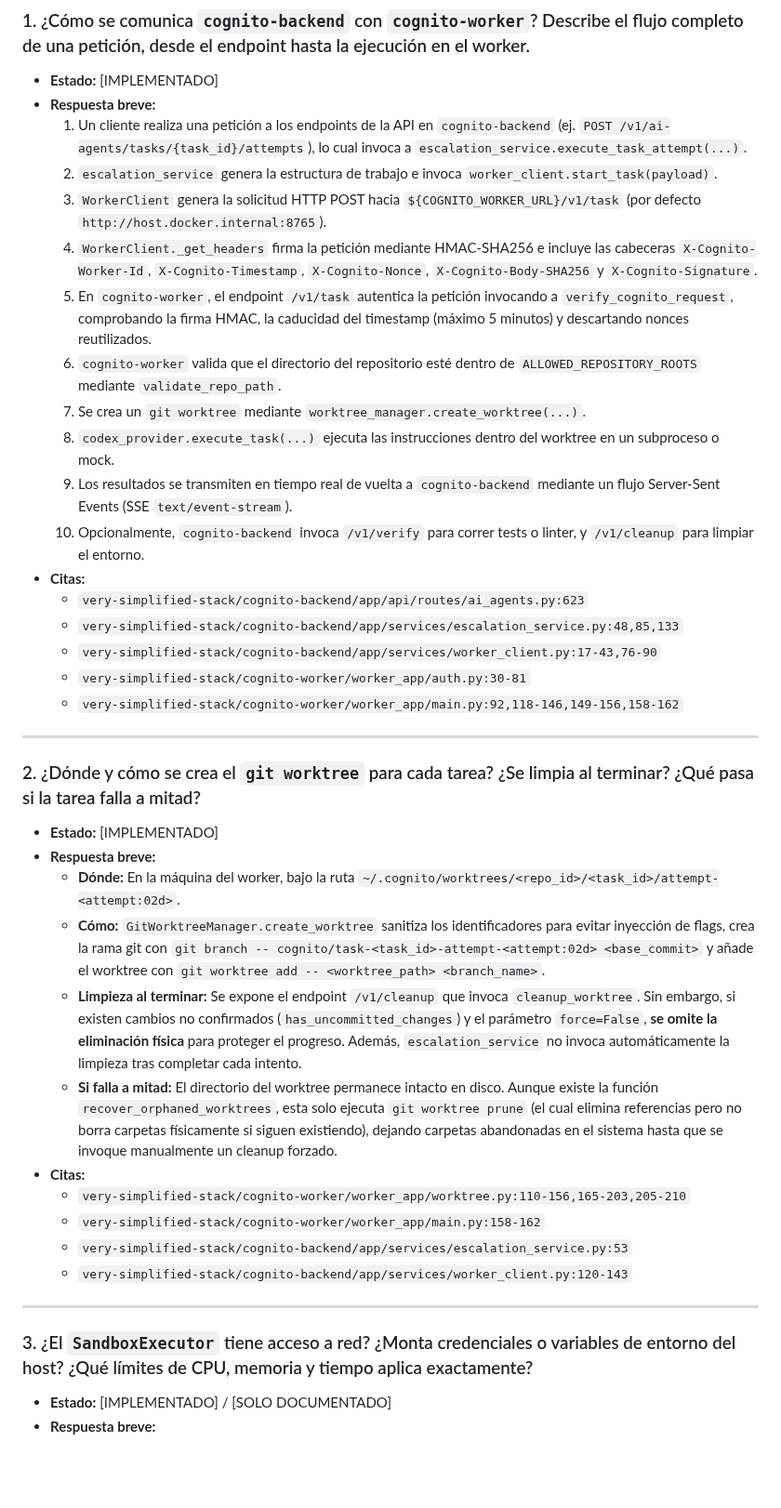
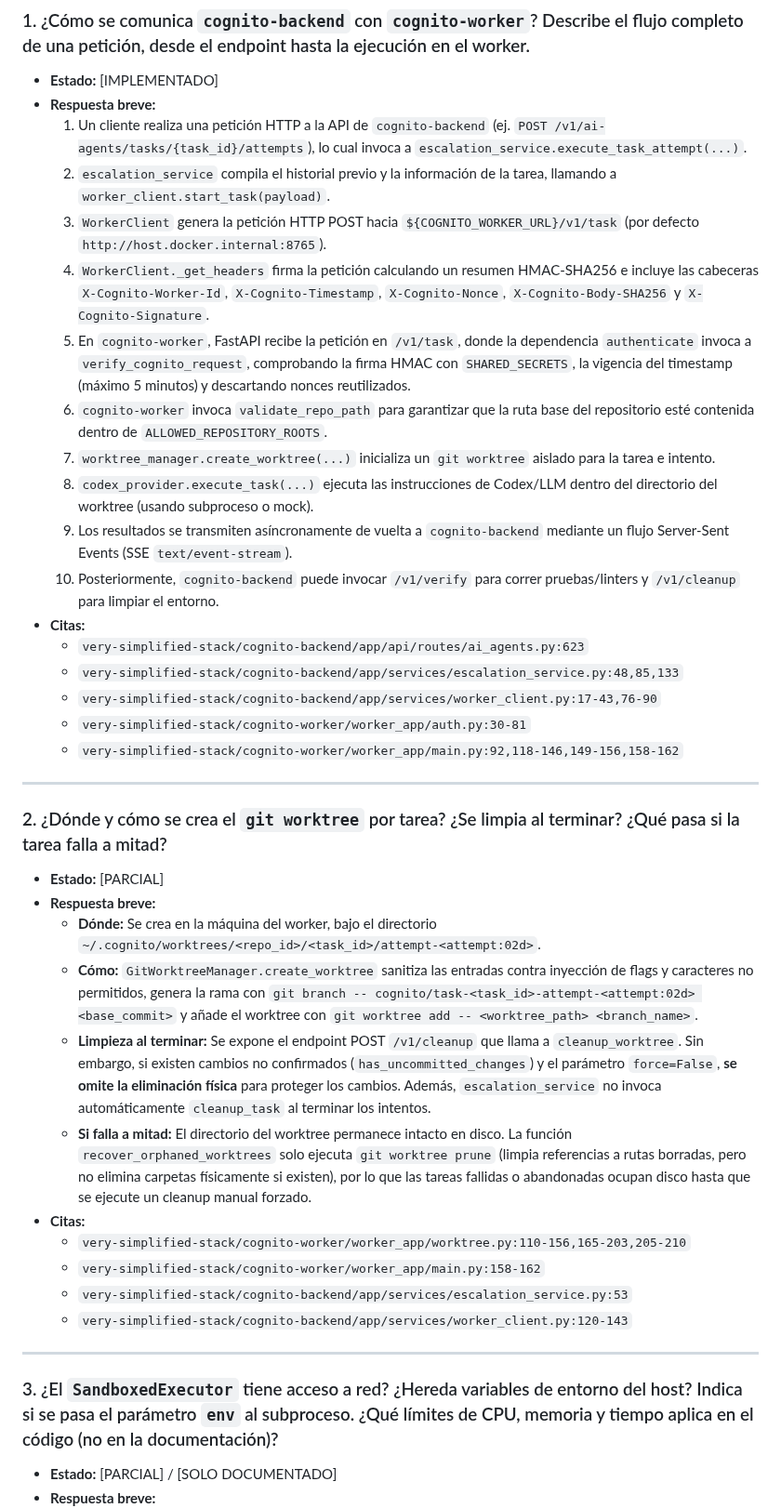
Before and after one commit to Axlfc/connect-core, a Markdown page: docs/preguntas_respuestas.md, the part around one of its changes. Shown at 93% size. GitHub-like rendering; blank space fills up the shorter version.

```diff
--- a/docs/preguntas_respuestas.md
+++ b/docs/preguntas_respuestas.md
@@ -10,16 +10,16 @@ Este documento reúne el análisis de arquitectura, ejecución, seguridad, opera
 
 - **Estado:** [IMPLEMENTADO]
 - **Respuesta breve:**
-  1. Un cliente realiza una petición a los endpoints de la API en `cognito-backend` (ej. `POST /v1/ai-agents/tasks/{task_id}/attempts`), lo cual invoca a `escalation_service.execute_task_attempt(...)`.
-  2. `escalation_service` genera la estructura de trabajo e invoca `worker_client.start_task(payload)`.
-  3. `WorkerClient` genera la solicitud HTTP POST hacia `${COGNITO_WORKER_URL}/v1/task` (por defecto `http://host.docker.internal:8765`).
-  4. `WorkerClient._get_headers` firma la petición mediante HMAC-SHA256 e incluye las cabeceras `X-Cognito-Worker-Id`, `X-Cognito-Timestamp`, `X-Cognito-Nonce`, `X-Cognito-Body-SHA256` y `X-Cognito-Signature`.
-  5. En `cognito-worker`, el endpoint `/v1/task` autentica la petición invocando a `verify_cognito_request`, comprobando la firma HMAC, la caducidad del timestamp (máximo 5 minutos) y descartando nonces reutilizados.
-  6. `cognito-worker` valida que el directorio del repositorio esté dentro de `ALLOWED_REPOSITORY_ROOTS` mediante `validate_repo_path`.
-  7. Se crea un `git worktree` mediante `worktree_manager.create_worktree(...)`.
-  8. `codex_provider.execute_task(...)` ejecuta las instrucciones dentro del worktree en un subproceso o mock.
-  9. Los resultados se transmiten en tiempo real de vuelta a `cognito-backend` mediante un flujo Server-Sent Events (SSE `text/event-stream`).
-  10. Opcionalmente, `cognito-backend` invoca `/v1/verify` para correr tests o linter, y `/v1/cleanup` para limpiar el entorno.
+  1. Un cliente realiza una petición HTTP a la API de `cognito-backend` (ej. `POST /v1/ai-agents/tasks/{task_id}/attempts`), lo cual invoca a `escalation_service.execute_task_attempt(...)`.
+  2. `escalation_service` compila el historial previo y la información de la tarea, llamando a `worker_client.start_task(payload)`.
+  3. `WorkerClient` genera la petición HTTP POST hacia `${COGNITO_WORKER_URL}/v1/task` (por defecto `http://host.docker.internal:8765`).
+  4. `WorkerClient._get_headers` firma la petición calculando un resumen HMAC-SHA256 e incluye las cabeceras `X-Cognito-Worker-Id`, `X-Cognito-Timestamp`, `X-Cognito-Nonce`, `X-Cognito-Body-SHA256` y `X-Cognito-Signature`.
+  5. En `cognito-worker`, FastAPI recibe la petición en `/v1/task`, donde la dependencia `authenticate` invoca a `verify_cognito_request`, comprobando la firma HMAC con `SHARED_SECRETS`, la vigencia del timestamp (máximo 5 minutos) y descartando nonces reutilizados.
+  6. `cognito-worker` invoca `validate_repo_path` para garantizar que la ruta base del repositorio esté contenida dentro de `ALLOWED_REPOSITORY_ROOTS`.
+  7. `worktree_manager.create_worktree(...)` inicializa un `git worktree` aislado para la tarea e intento.
+  8. `codex_provider.execute_task(...)` ejecuta las instrucciones de Codex/LLM dentro del directorio del worktree (usando subproceso o mock).
+  9. Los resultados se transmiten asíncronamente de vuelta a `cognito-backend` mediante un flujo Server-Sent Events (SSE `text/event-stream`).
+  10. Posteriormente, `cognito-backend` puede invocar `/v1/verify` para correr pruebas/linters y `/v1/cleanup` para limpiar el entorno.
 - **Citas:**
   - `very-simplified-stack/cognito-backend/app/api/routes/ai_agents.py:623`
   - `very-simplified-stack/cognito-backend/app/services/escalation_service.py:48,85,133`
@@ -29,14 +29,14 @@ Este documento reúne el análisis de arquitectura, ejecución, seguridad, opera
 
 ---
 
-### 2. ¿Dónde y cómo se crea el `git worktree` para cada tarea? ¿Se limpia al terminar? ¿Qué pasa si la tarea falla a mitad?
+### 2. ¿Dónde y cómo se crea el `git worktree` por tarea? ¿Se limpia al terminar? ¿Qué pasa si la tarea falla a mitad?
 
-- **Estado:** [IMPLEMENTADO]
+- **Estado:** [PARCIAL]
 - **Respuesta breve:**
-  - **Dónde:** En la máquina del worker, bajo la ruta `~/.cognito/worktrees/<repo_id>/<task_id>/attempt-<attempt:02d>`.
-  - **Cómo:** `GitWorktreeManager.create_worktree` sanitiza los identificadores para evitar inyección de flags, crea la rama git con `git branch -- cognito/task-<task_id>-attempt-<attempt:02d> <base_commit>` y añade el worktree con `git worktree add -- <worktree_path> <branch_name>`.
-  - **Limpieza al terminar:** Se expone el endpoint `/v1/cleanup` que invoca `cleanup_worktree`. Sin embargo, si existen cambios no confirmados (`has_uncommitted_changes`) y el parámetro `force=False`, **se omite la eliminación física** para proteger el progreso. Además, `escalation_service` no invoca automáticamente la limpieza tras completar cada intento.
-  - **Si falla a mitad:** El directorio del worktree permanece intacto en disco. Aunque existe la función `recover_orphaned_worktrees`, esta solo ejecuta `git worktree prune` (el cual elimina referencias pero no borra carpetas físicamente si siguen existiendo), dejando carpetas abandonadas en el sistema hasta que se invoque manualmente un cleanup forzado.
+  - **Dónde:** Se crea en la máquina del worker, bajo el directorio `~/.cognito/worktrees/<repo_id>/<task_id>/attempt-<attempt:02d>`.
+  - **Cómo:** `GitWorktreeManager.create_worktree` sanitiza las entradas contra inyección de flags y caracteres no permitidos, genera la rama con `git branch -- cognito/task-<task_id>-attempt-<attempt:02d> <base_commit>` y añade el worktree con `git worktree add -- <worktree_path> <branch_name>`.
+  - **Limpieza al terminar:** Se expone el endpoint POST `/v1/cleanup` que llama a `cleanup_worktree`. Sin embargo, si existen cambios no confirmados (`has_uncommitted_changes`) y el parámetro `force=False`, **se omite la eliminación física** para proteger los cambios. Además, `escalation_service` no invoca automáticamente `cleanup_task` al terminar los intentos.
+  - **Si falla a mitad:** El directorio del worktree permanece intacto en disco. La función `recover_orphaned_worktrees` solo ejecuta `git worktree prune` (limpia referencias a rutas borradas, pero no elimina carpetas físicamente si existen), por lo que las tareas fallidas o abandonadas ocupan disco hasta que se ejecute un cleanup manual forzado.
 - **Citas:**
   - `very-simplified-stack/cognito-worker/worker_app/worktree.py:110-156,165-203,205-210`
   - `very-simplified-stack/cognito-worker/worker_app/main.py:158-162`
@@ -45,7 +45,7 @@ Este documento reúne el análisis de arquitectura, ejecución, seguridad, opera
 
 ---
 
-### 3. ¿El `SandboxExecutor` tiene acceso a red? ¿Monta credenciales o variables de entorno del host? ¿Qué límites de CPU, memoria y tiempo aplica exactamente?
+### 3. ¿El `SandboxedExecutor` tiene acceso a red? ¿Hereda variables de entorno del host? Indica si se pasa el parámetro `env` al subproceso. ¿Qué límites de CPU, memoria y tiempo aplica en el código (no en la documentación)?
 
-- **Estado:** [IMPLEMENTADO] / [SOLO DOCUMENTADO]
+- **Estado:** [PARCIAL] / [SOLO DOCUMENTADO]
 - **Respuesta breve:**
```
Also changed, not shown: other parts of docs/preguntas_respuestas.md (+84 -77 lines), docs/propuestas_cognito.md (added, +153 -0 lines), docs/riesgos_nuevas_funciones.md (added, +79 -0 lines).
